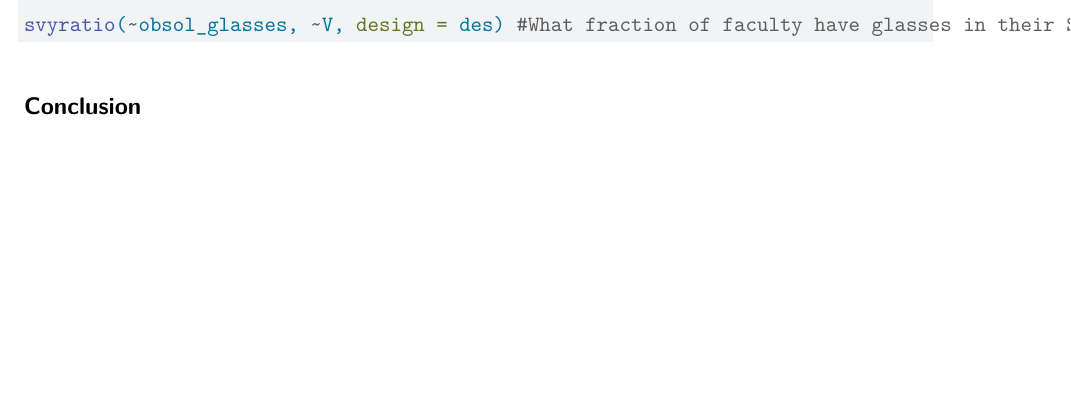
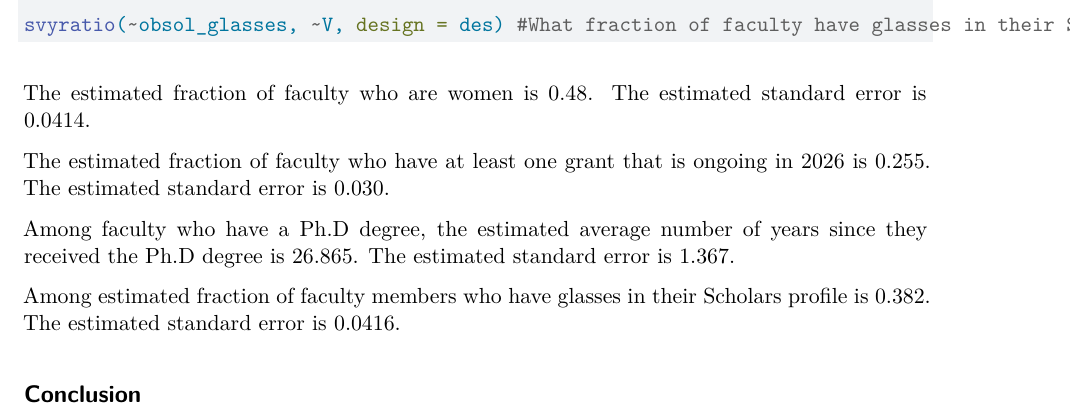
Before and after one commit to ec364/SurveyDesign, a Quarto document (SurveyDesignProject1.qmd): part of page 7 of 7, cut so that both start at the same text, the shorter picture padded with empty space. Rendered offline with R 4.5, knitr and Pandoc in place of Quarto, then LaTeX, with nearby package versions.

Commit message:
added interpretations

````diff
--- a/SurveyDesignProject1.qmd
+++ b/SurveyDesignProject1.qmd
@@ -210,4 +210,12 @@ svyratio(~obsol_glasses, ~V, design = des) #What fraction of faculty have glasse
 
 ```
 
+The estimated fraction of faculty who are women is 0.48. The estimated standard error is 0.0414.
+
+The estimated fraction of faculty who have at least one grant that is ongoing in 2026 is 0.255. The estimated standard error is 0.030.
+
+Among faculty who have a Ph.D degree, the estimated average number of years since they received the Ph.D degree is 26.865. The estimated standard error is 1.367.
+
+Among estimated fraction of faculty members who have glasses in their Scholars profile is 0.382. The estimated standard error is 0.0416.
+
 ## Conclusion
````
